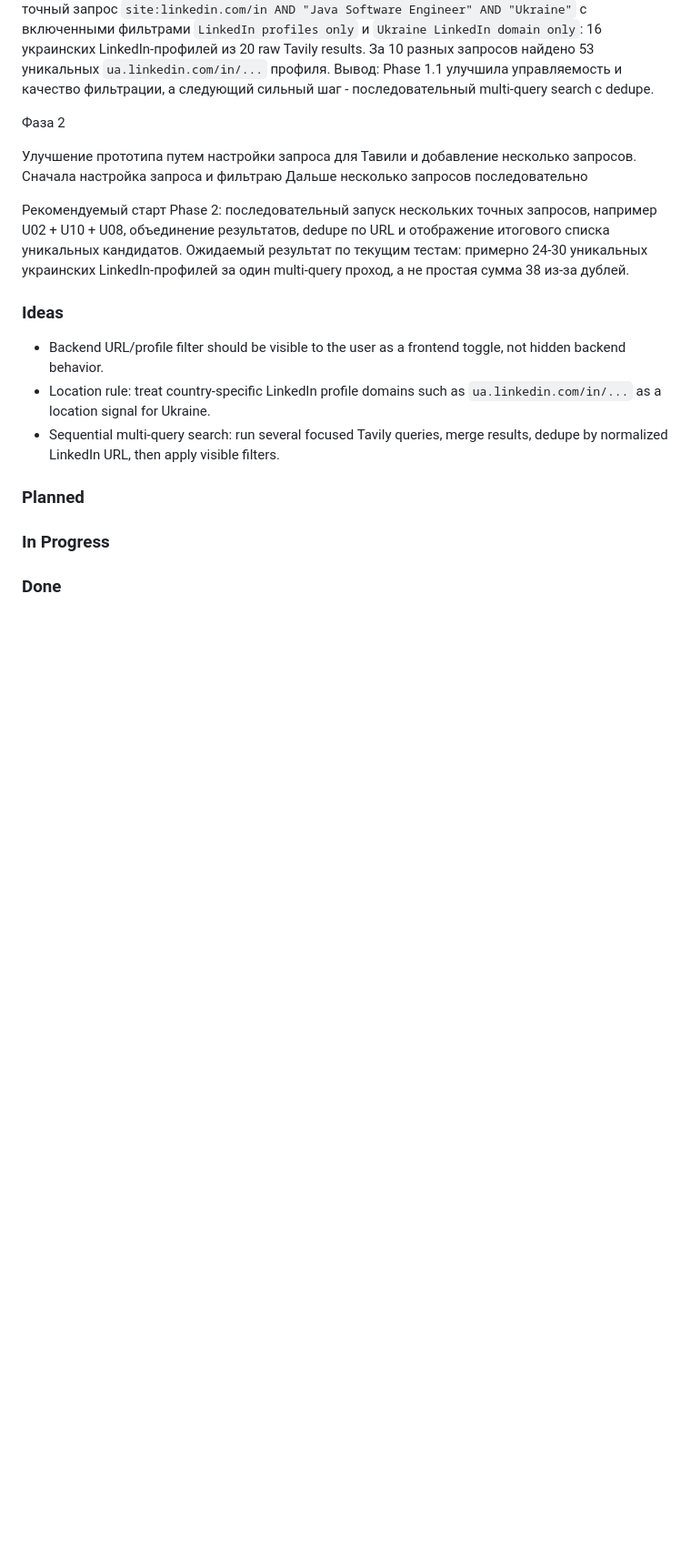
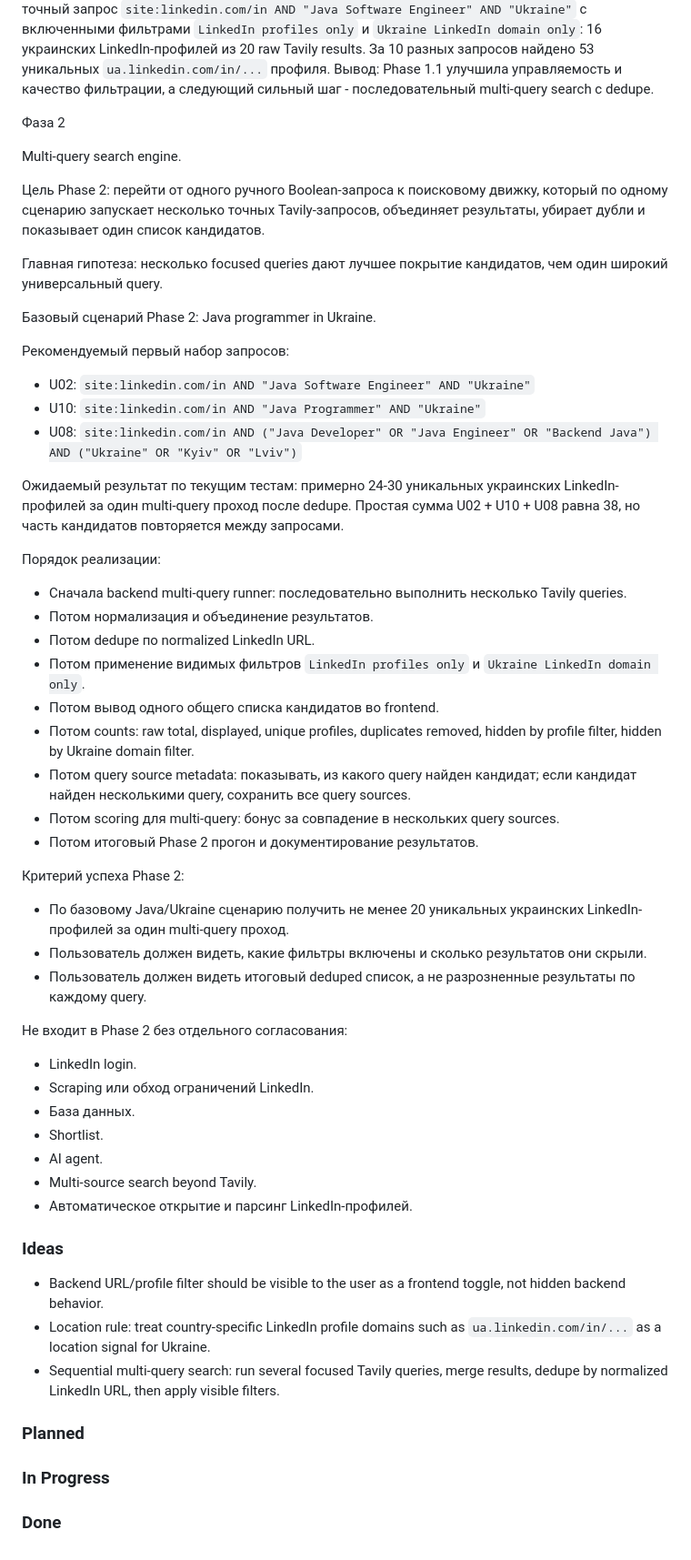
Before and after one commit to fedoretsigor-cloud/Engineers_Search_Engine, a Markdown page: Roadmap.md, the part around the change. Shown at 91% size. Drawn GitHub-style; blank space fills up the shorter version.

Commit message:
Plan phase 2 multi-query search

```diff
--- a/Roadmap.md
+++ b/Roadmap.md
@@ -45,11 +45,49 @@ POC прототип с легким фронтом и одним поисков
 
 Фаза 2
 
-Улучшение прототипа путем настройки запроса для Тавили и добавление несколько запросов.
-Сначала настройка запроса и фильтраю
-Дальше несколько запросов последовательно
+Multi-query search engine.
 
-Рекомендуемый старт Phase 2: последовательный запуск нескольких точных запросов, например U02 + U10 + U08, объединение результатов, dedupe по URL и отображение итогового списка уникальных кандидатов. Ожидаемый результат по текущим тестам: примерно 24-30 уникальных украинских LinkedIn-профилей за один multi-query проход, а не простая сумма 38 из-за дублей.
+Цель Phase 2: перейти от одного ручного Boolean-запроса к поисковому движку, который по одному сценарию запускает несколько точных Tavily-запросов, объединяет результаты, убирает дубли и показывает один список кандидатов.
+
+Главная гипотеза: несколько focused queries дают лучшее покрытие кандидатов, чем один широкий универсальный query.
+
+Базовый сценарий Phase 2: Java programmer in Ukraine.
+
+Рекомендуемый первый набор запросов:
+
+- U02: `site:linkedin.com/in AND "Java Software Engineer" AND "Ukraine"`
+- U10: `site:linkedin.com/in AND "Java Programmer" AND "Ukraine"`
+- U08: `site:linkedin.com/in AND ("Java Developer" OR "Java Engineer" OR "Backend Java") AND ("Ukraine" OR "Kyiv" OR "Lviv")`
+
+Ожидаемый результат по текущим тестам: примерно 24-30 уникальных украинских LinkedIn-профилей за один multi-query проход после dedupe. Простая сумма U02 + U10 + U08 равна 38, но часть кандидатов повторяется между запросами.
+
+Порядок реализации:
+
+- Сначала backend multi-query runner: последовательно выполнить несколько Tavily queries.
+- Потом нормализация и объединение результатов.
+- Потом dedupe по normalized LinkedIn URL.
+- Потом применение видимых фильтров `LinkedIn profiles only` и `Ukraine LinkedIn domain only`.
+- Потом вывод одного общего списка кандидатов во frontend.
+- Потом counts: raw total, displayed, unique profiles, duplicates removed, hidden by profile filter, hidden by Ukraine domain filter.
+- Потом query source metadata: показывать, из какого query найден кандидат; если кандидат найден несколькими query, сохранить все query sources.
+- Потом scoring для multi-query: бонус за совпадение в нескольких query sources.
+- Потом итоговый Phase 2 прогон и документирование результатов.
+
+Критерий успеха Phase 2:
+
+- По базовому Java/Ukraine сценарию получить не менее 20 уникальных украинских LinkedIn-профилей за один multi-query проход.
+- Пользователь должен видеть, какие фильтры включены и сколько результатов они скрыли.
+- Пользователь должен видеть итоговый deduped список, а не разрозненные результаты по каждому query.
+
+Не входит в Phase 2 без отдельного согласования:
+
+- LinkedIn login.
+- Scraping или обход ограничений LinkedIn.
+- База данных.
+- Shortlist.
+- AI agent.
+- Multi-source search beyond Tavily.
+- Автоматическое открытие и парсинг LinkedIn-профилей.
 
 ### Ideas
 
```
Also changed, not shown: Tasks.md (+21 -0 lines).
